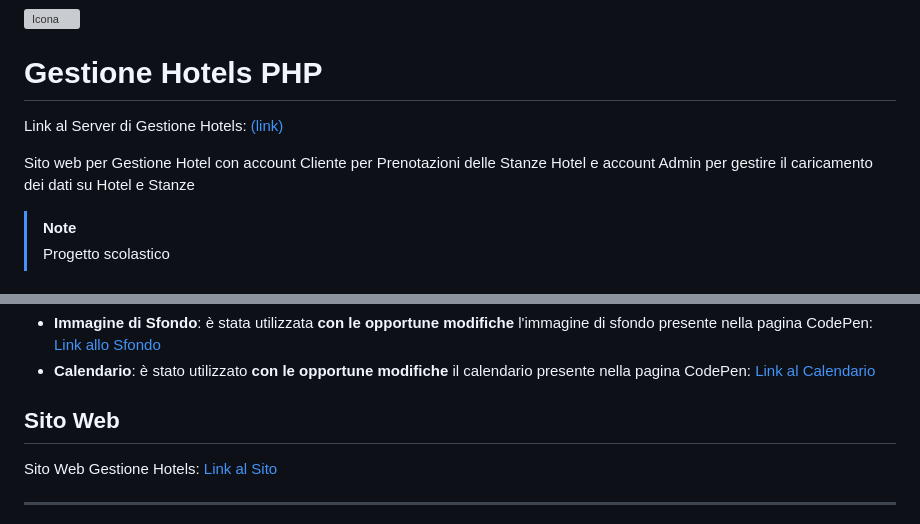
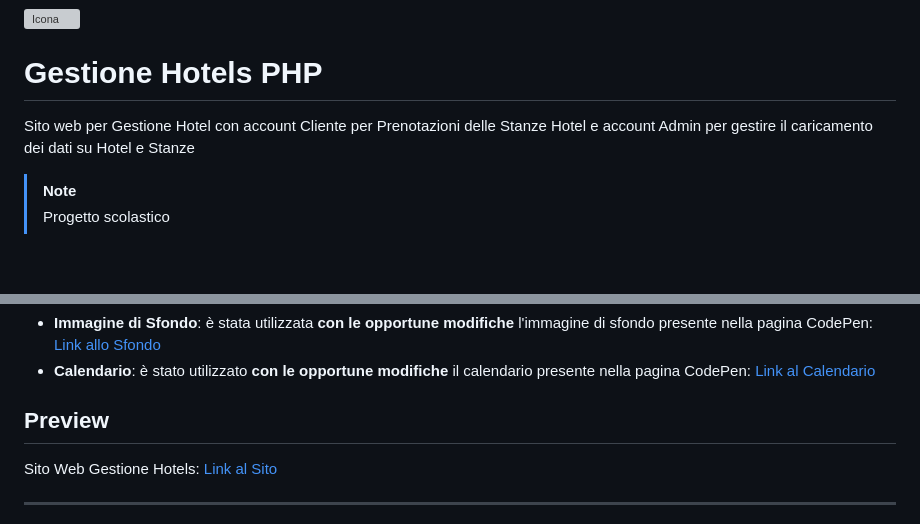
Before and after one commit to vittorioPiotti/HotelsBooking-Web, a Markdown page: README.md, 2 parts joined by grey strips. Rendered like a GitHub page; blank space fills up the shorter version; grey boxes are pictures that could not be loaded.

```diff
--- a/README.md
+++ b/README.md
@@ -3,10 +3,9 @@
 
 # Gestione Hotels PHP
 
-Link al Server di Gestione Hotels: [(link)](https://github.com/vittorioPiotti/Gestione-Hotels-Server)
-
 
 Sito web per Gestione Hotel con account Cliente per Prenotazioni delle Stanze Hotel e account Admin per gestire il caricamento dei dati su Hotel e Stanze
+
 
 
 > [!NOTE]
@@ -43,7 +42,7 @@ Icona realizzata con  [Figma](https://www.figma.com/)
 
 
 
-## Sito Web
+## Preview
 
 Sito Web Gestione Hotels: [Link al Sito](https://vittoriopiotti.altervista.org/GestioneHotels/Online/Client/index.php)
 
```
